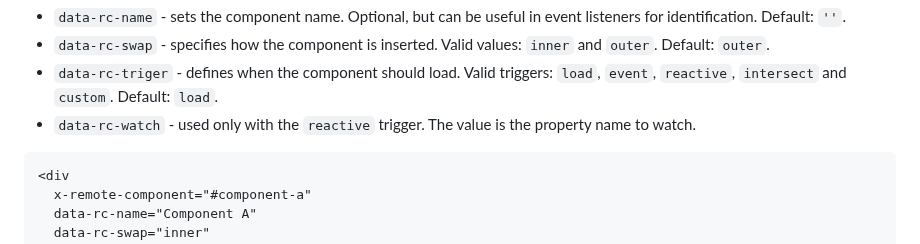
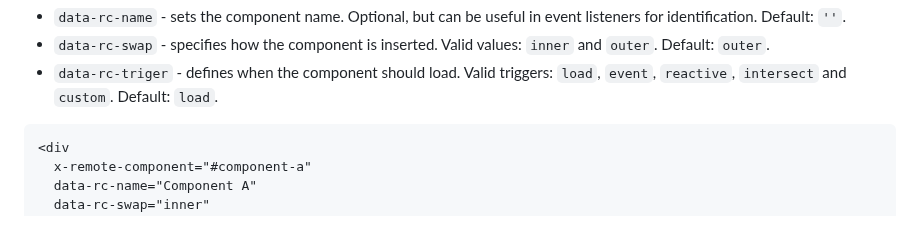
Before and after one commit to maciejg-git/alpine-remote-component-plugin, a Markdown page: README.md, the part around the change. Rendered like a GitHub page.

````diff
--- a/README.md
+++ b/README.md
@@ -61,7 +61,6 @@ The component options can be set using the `data-rc-*` attributes:
 - `data-rc-name` - sets the component name. Optional, but can be useful in event listeners for identification. Default: `''`.
 - `data-rc-swap` - specifies how the component is inserted. Valid values: `inner` and `outer`. Default: `outer`.
 - `data-rc-triger` - defines when the component should load. Valid triggers: `load`, `event`, `reactive`, `intersect` and `custom`. Default: `load`.
-- `data-rc-watch` - used only with the `reactive` trigger. The value is the property name to watch.
 
 ```html
 <div
````
